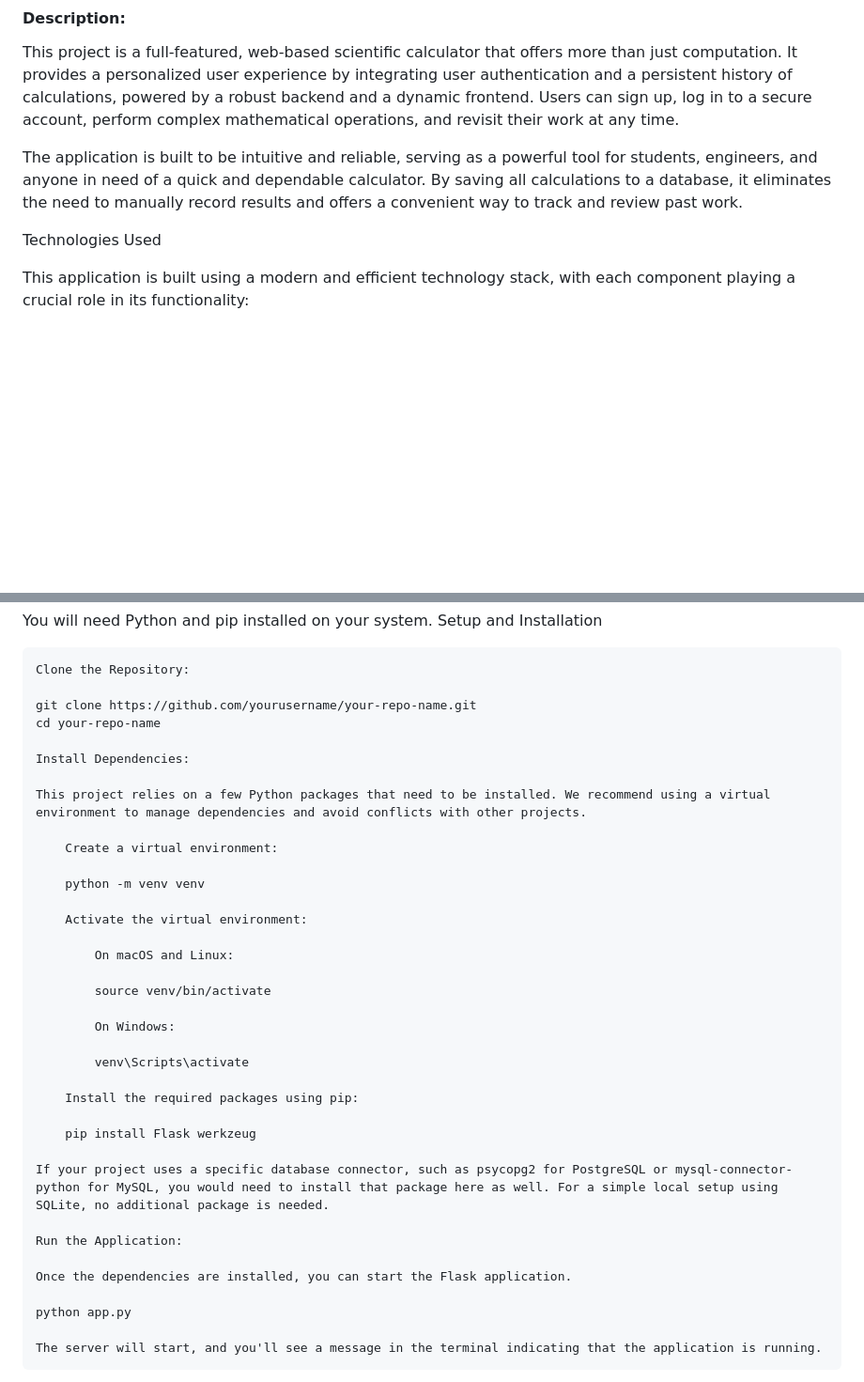
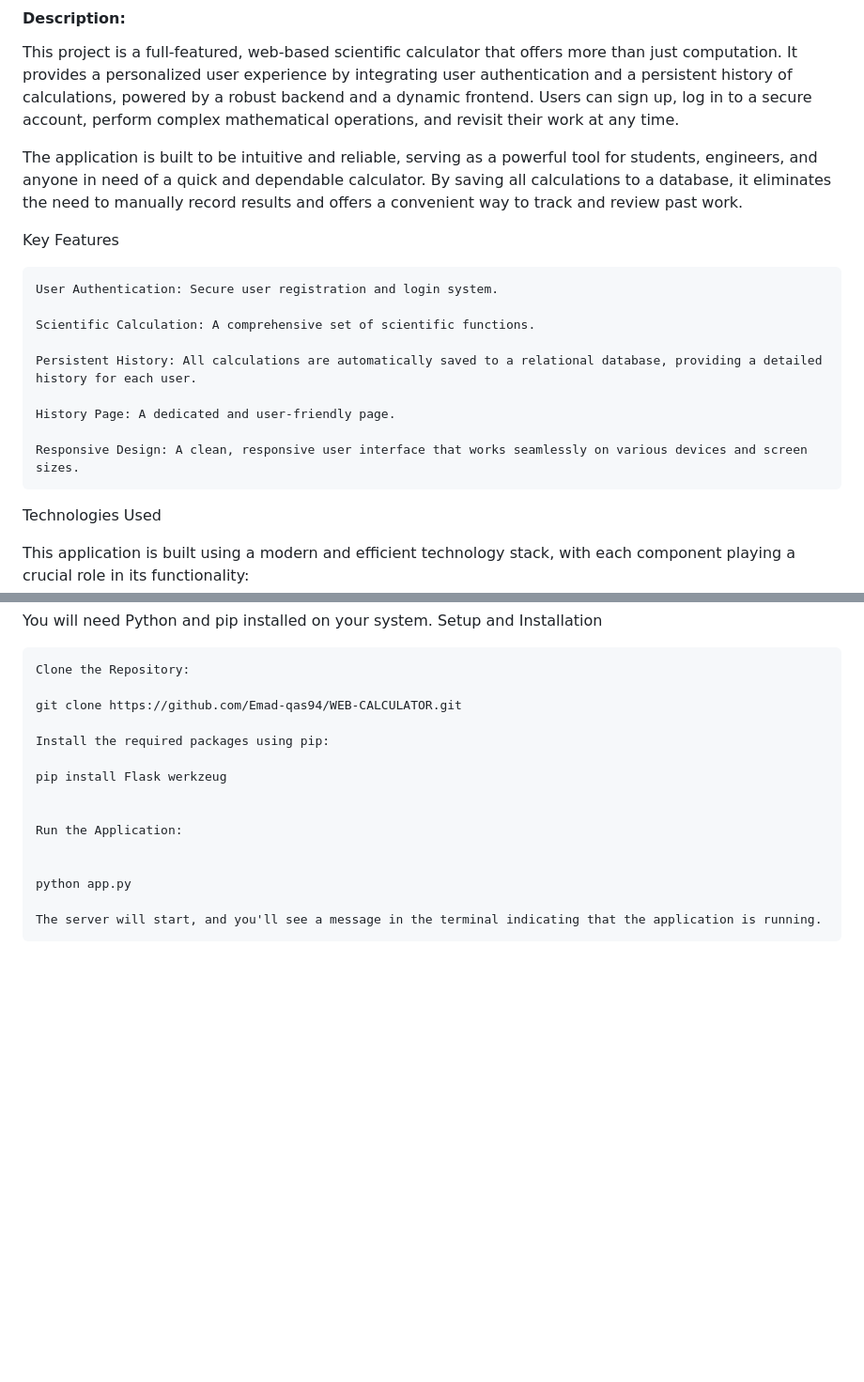
Before and after one commit to Emad-qas94/WEB-CALCULATOR, a Markdown page: README.md, 2 parts joined by grey strips. Shown at 94% size. GitHub-like rendering; blank space fills up the shorter version.

```diff
--- a/README.md
+++ b/README.md
@@ -7,6 +7,19 @@
 This project is a full-featured, web-based scientific calculator that offers more than just computation. It provides a personalized user experience by integrating user authentication and a persistent history of calculations, powered by a robust backend and a dynamic frontend. Users can sign up, log in to a secure account, perform complex mathematical operations, and revisit their work at any time.
 
 The application is built to be intuitive and reliable, serving as a powerful tool for students, engineers, and anyone in need of a quick and dependable calculator. By saving all calculations to a database, it eliminates the need to manually record results and offers a convenient way to track and review past work.
+
+Key Features
+
+    User Authentication: Secure user registration and login system.
+
+    Scientific Calculation: A comprehensive set of scientific functions.
+
+    Persistent History: All calculations are automatically saved to a relational database, providing a detailed history for each user.
+
+    History Page: A dedicated and user-friendly page.
+
+    Responsive Design: A clean, responsive user interface that works seamlessly on various devices and screen sizes.
+
 
 Technologies Used
 
@@ -36,36 +49,15 @@ Setup and Installation
 
     Clone the Repository:
 
-    git clone https://github.com/yourusername/your-repo-name.git
-    cd your-repo-name
+    git clone https://github.com/Emad-qas94/WEB-CALCULATOR.git
 
-    Install Dependencies:
+    Install the required packages using pip:
 
-    This project relies on a few Python packages that need to be installed. We recommend using a virtual environment to manage dependencies and avoid conflicts with other projects.
+    pip install Flask werkzeug
 
-        Create a virtual environment:
-
-        python -m venv venv
-
-        Activate the virtual environment:
-
-            On macOS and Linux:
-
-            source venv/bin/activate
-
-            On Windows:
-
-            venv\Scripts\activate
-
-        Install the required packages using pip:
-
-        pip install Flask werkzeug
-
-    If your project uses a specific database connector, such as psycopg2 for PostgreSQL or mysql-connector-python for MySQL, you would need to install that package here as well. For a simple local setup using SQLite, no additional package is needed.
 
     Run the Application:
 
-    Once the dependencies are installed, you can start the Flask application.
 
     python app.py
 
```
